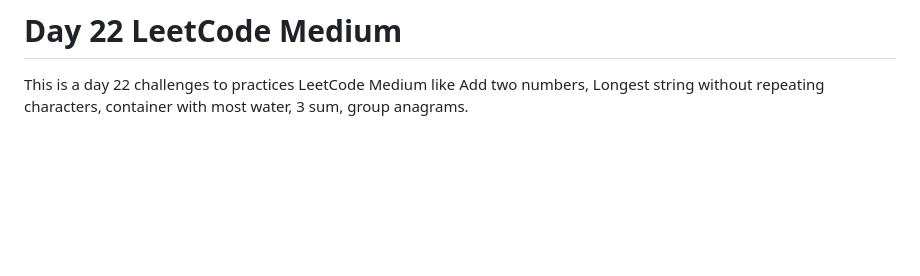
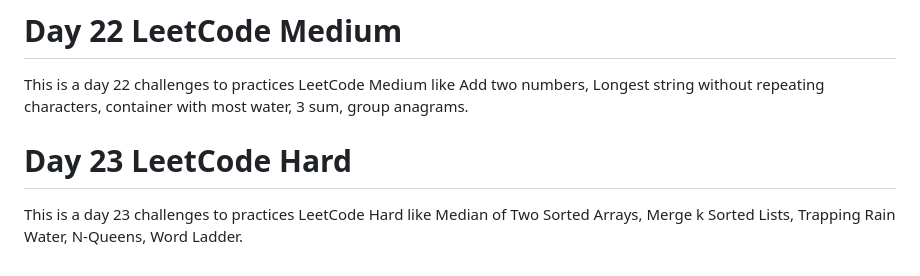
Before and after one commit to Anshumittal123/30Daya-JavaScript-challege, a Markdown page: README.md, the part around the change. GitHub-like rendering; blank space fills up the shorter version.

```diff
--- a/README.md
+++ b/README.md
@@ -67,3 +67,6 @@ This is a day 20 challenges to practices LocalStorage and SessionStorage like Un
 
 # Day 22 LeetCode Medium
 This is a day 22 challenges to practices LeetCode Medium like Add two numbers, Longest string without repeating characters, container with most water, 3 sum, group anagrams.
+
+# Day 23 LeetCode Hard
+This is a day 23 challenges to practices LeetCode Hard like Median of Two Sorted Arrays, Merge k Sorted Lists, Trapping Rain Water, N-Queens, Word Ladder.
```
